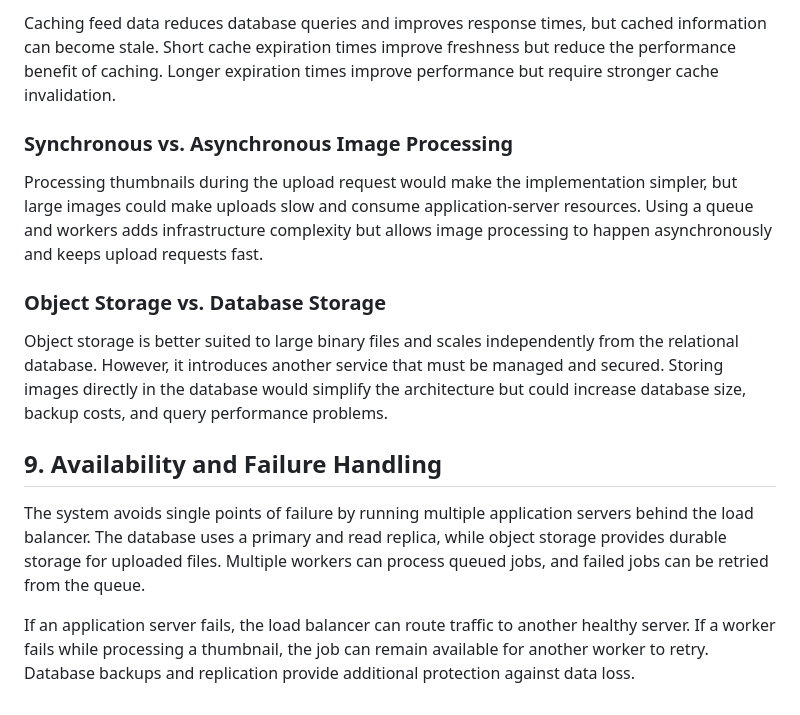
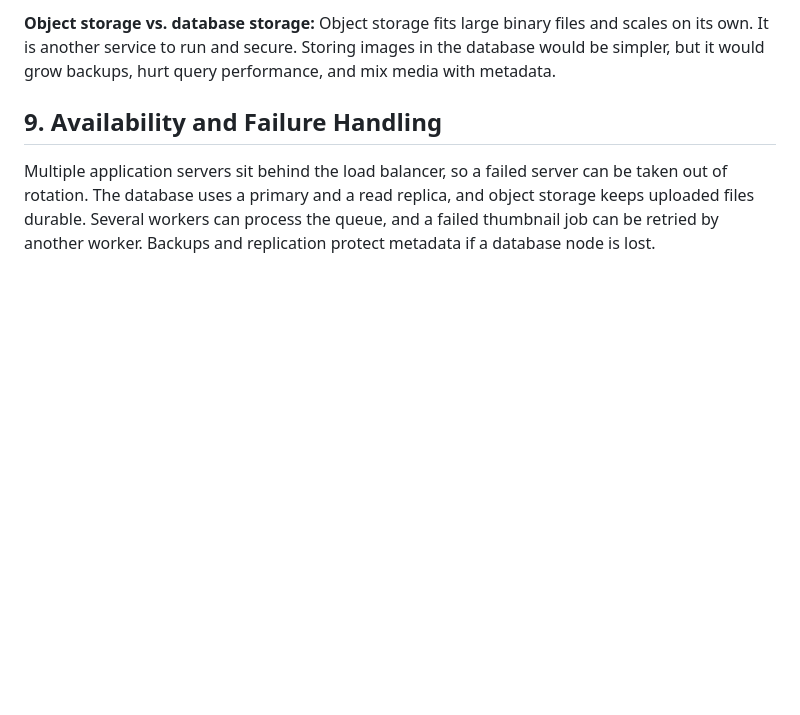
Before and after one commit to Juniormaina/web-foundations-days, a Markdown page: day7/photo-app-scaling.md, the part around one of its changes. GitHub-like rendering; blank space fills up the shorter version.

```diff
--- a/day7/photo-app-scaling.md
+++ b/day7/photo-app-scaling.md
@@ -194,16 +138,6 @@ Using read replicas improves read capacity and protects the primary database fro
 
-Caching feed data reduces database queries and improves response times, but cached information can become stale. Short cache expiration times improve freshness but reduce the performance benefit of caching. Longer expiration times improve performance but require stronger cache invalidation.
-
-### Synchronous vs. Asynchronous Image Processing
-
-Processing thumbnails during the upload request would make the implementation simpler, but large images could make uploads slow and consume application-server resources. Using a queue and workers adds infrastructure complexity but allows image processing to happen asynchronously and keeps upload requests fast.
-
-### Object Storage vs. Database Storage
-
-Object storage is better suited to large binary files and scales independently from the relational database. However, it introduces another service that must be managed and secured. Storing images directly in the database would simplify the architecture but could increase database size, backup costs, and query performance problems.
+**Object storage vs. database storage:** Object storage fits large binary files and scales on its own. It is another service to run and secure. Storing images in the database would be simpler, but it would grow backups, hurt query performance, and mix media with metadata.
 
 ## 9. Availability and Failure Handling
 
-The system avoids single points of failure by running multiple application servers behind the load balancer. The database uses a primary and read replica, while object storage provides durable storage for uploaded files. Multiple workers can process queued jobs, and failed jobs can be retried from the queue.
-
-If an application server fails, the load balancer can route traffic to another healthy server. If a worker fails while processing a thumbnail, the job can remain available for another worker to retry. Database backups and replication provide additional protection against data loss.
+Multiple application servers sit behind the load balancer, so a failed server can be taken out of rotation. The database uses a primary and a read replica, and object storage keeps uploaded files durable. Several workers can process the queue, and a failed thumbnail job can be retried by another worker. Backups and replication protect metadata if a database node is lost.
```
Also changed, not shown: other parts of day7/photo-app-scaling.md (+40 -96 lines).
